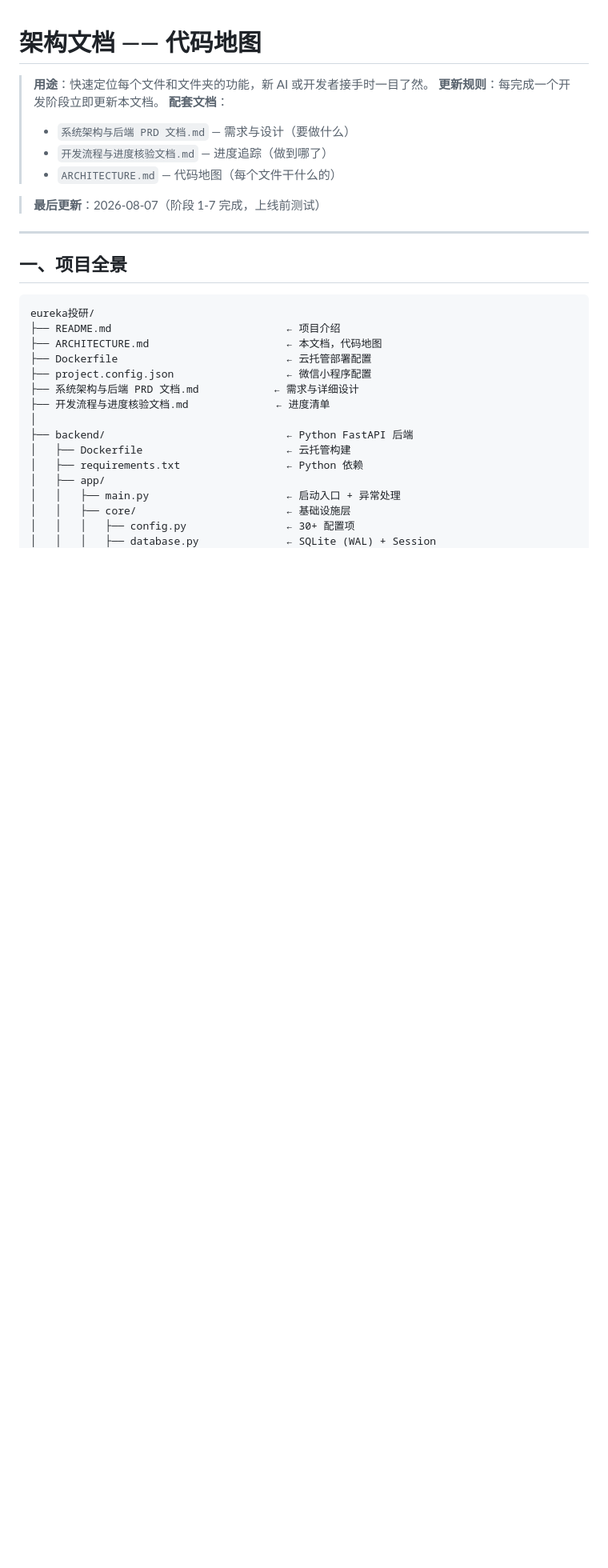
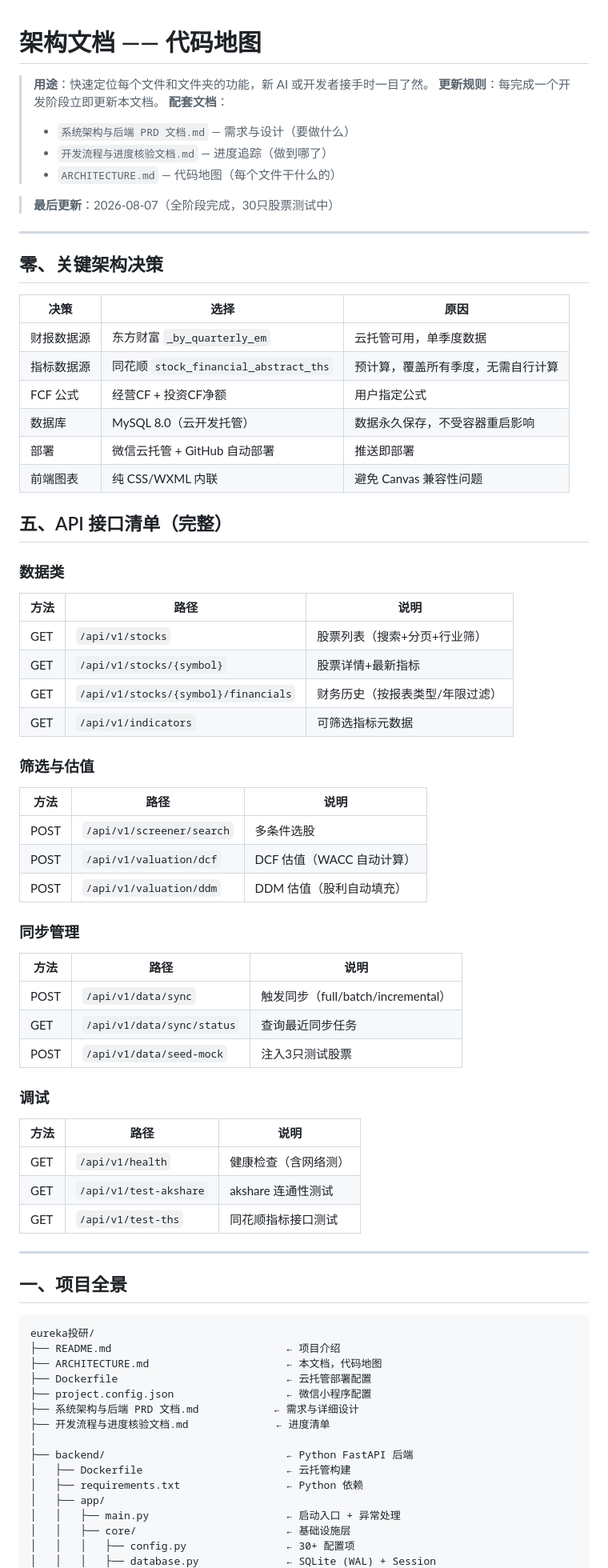
Before and after one commit to eureka1460/eureka-financial, a Markdown page: ARCHITECTURE.md, the part around the change. Shown at 80% size. Drawn GitHub-style; blank space fills up the shorter version.

Commit message:
架构文档新增接口清单+关键决策

```diff
--- a/ARCHITECTURE.md
+++ b/ARCHITECTURE.md
@@ -7,7 +7,55 @@
 > - `开发流程与进度核验文档.md` — 进度追踪（做到哪了）
 > - `ARCHITECTURE.md` — 代码地图（每个文件干什么的）
 
-> **最后更新**：2026-08-07（阶段 1-7 完成，上线前测试）
+> **最后更新**：2026-08-07（全阶段完成，30只股票测试中）
+
+---
+
+## 零、关键架构决策
+
+| 决策 | 选择 | 原因 |
+|------|------|------|
+| 财报数据源 | 东方财富 `_by_quarterly_em` | 云托管可用，单季度数据 |
+| 指标数据源 | 同花顺 `stock_financial_abstract_ths` | 预计算，覆盖所有季度，无需自行计算 |
+| FCF 公式 | 经营CF + 投资CF净额 | 用户指定公式 |
+| 数据库 | MySQL 8.0（云开发托管） | 数据永久保存，不受容器重启影响 |
+| 部署 | 微信云托管 + GitHub 自动部署 | 推送即部署 |
+| 前端图表 | 纯 CSS/WXML 内联 | 避免 Canvas 兼容性问题 |
+
+## 五、API 接口清单（完整）
+
+### 数据类
+
+| 方法 | 路径 | 说明 |
+|------|------|------|
+| GET | `/api/v1/stocks` | 股票列表（搜索+分页+行业筛） |
+| GET | `/api/v1/stocks/{symbol}` | 股票详情+最新指标 |
+| GET | `/api/v1/stocks/{symbol}/financials` | 财务历史（按报表类型/年限过滤） |
+| GET | `/api/v1/indicators` | 可筛选指标元数据 |
+
+### 筛选与估值
+
+| 方法 | 路径 | 说明 |
+|------|------|------|
+| POST | `/api/v1/screener/search` | 多条件选股 |
+| POST | `/api/v1/valuation/dcf` | DCF 估值（WACC 自动计算） |
+| POST | `/api/v1/valuation/ddm` | DDM 估值（股利自动填充） |
+
+### 同步管理
+
+| 方法 | 路径 | 说明 |
+|------|------|------|
+| POST | `/api/v1/data/sync` | 触发同步（full/batch/incremental） |
+| GET | `/api/v1/data/sync/status` | 查询最近同步任务 |
+| POST | `/api/v1/data/seed-mock` | 注入3只测试股票 |
+
+### 调试
+
+| 方法 | 路径 | 说明 |
+|------|------|------|
+| GET | `/api/v1/health` | 健康检查（含网络测） |
+| GET | `/api/v1/test-akshare` | akshare 连通性测试 |
+| GET | `/api/v1/test-ths` | 同花顺指标接口测试 |
 
 ---
 
```
Also changed, not shown: 开发流程与进度核验文档.md (+1 -1 lines).
